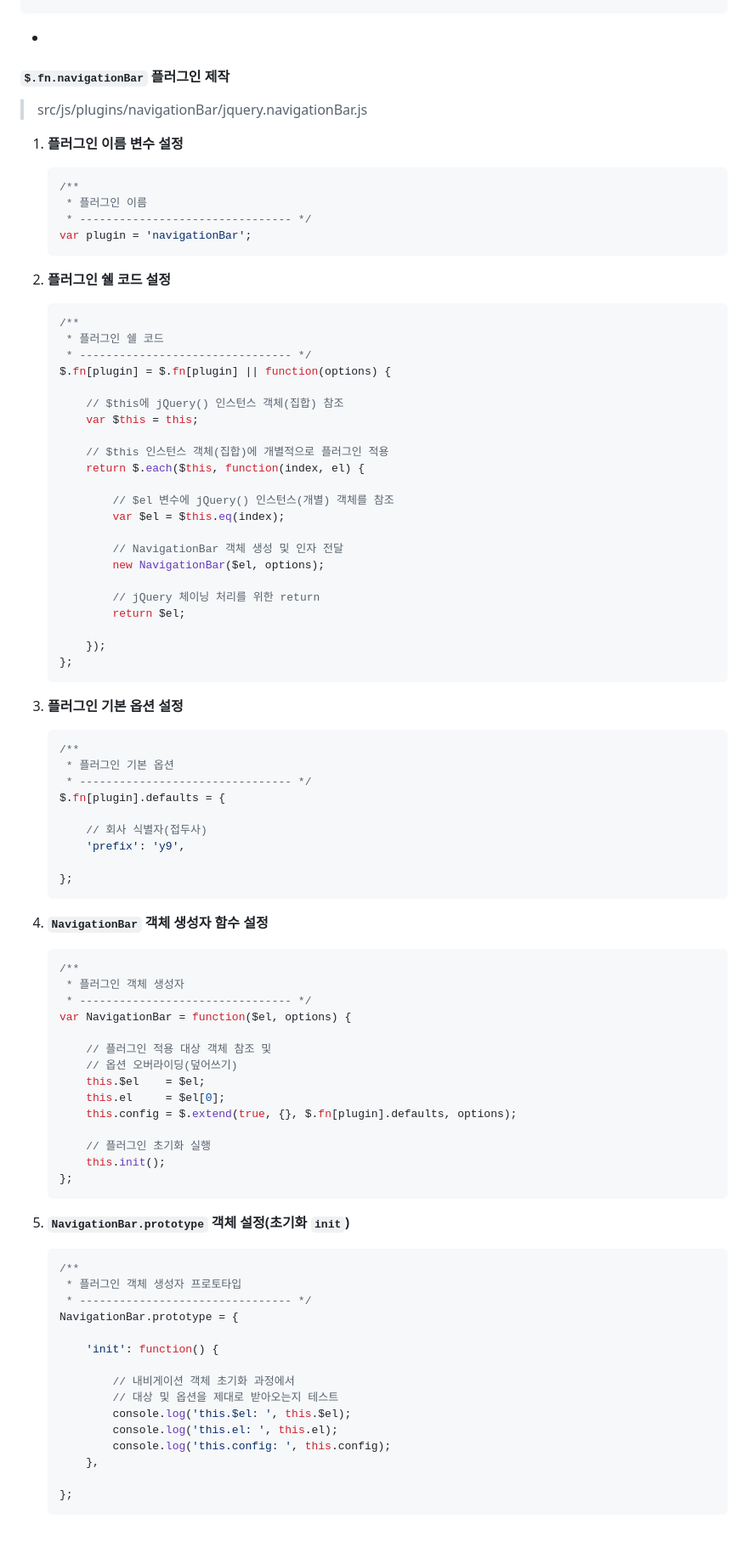
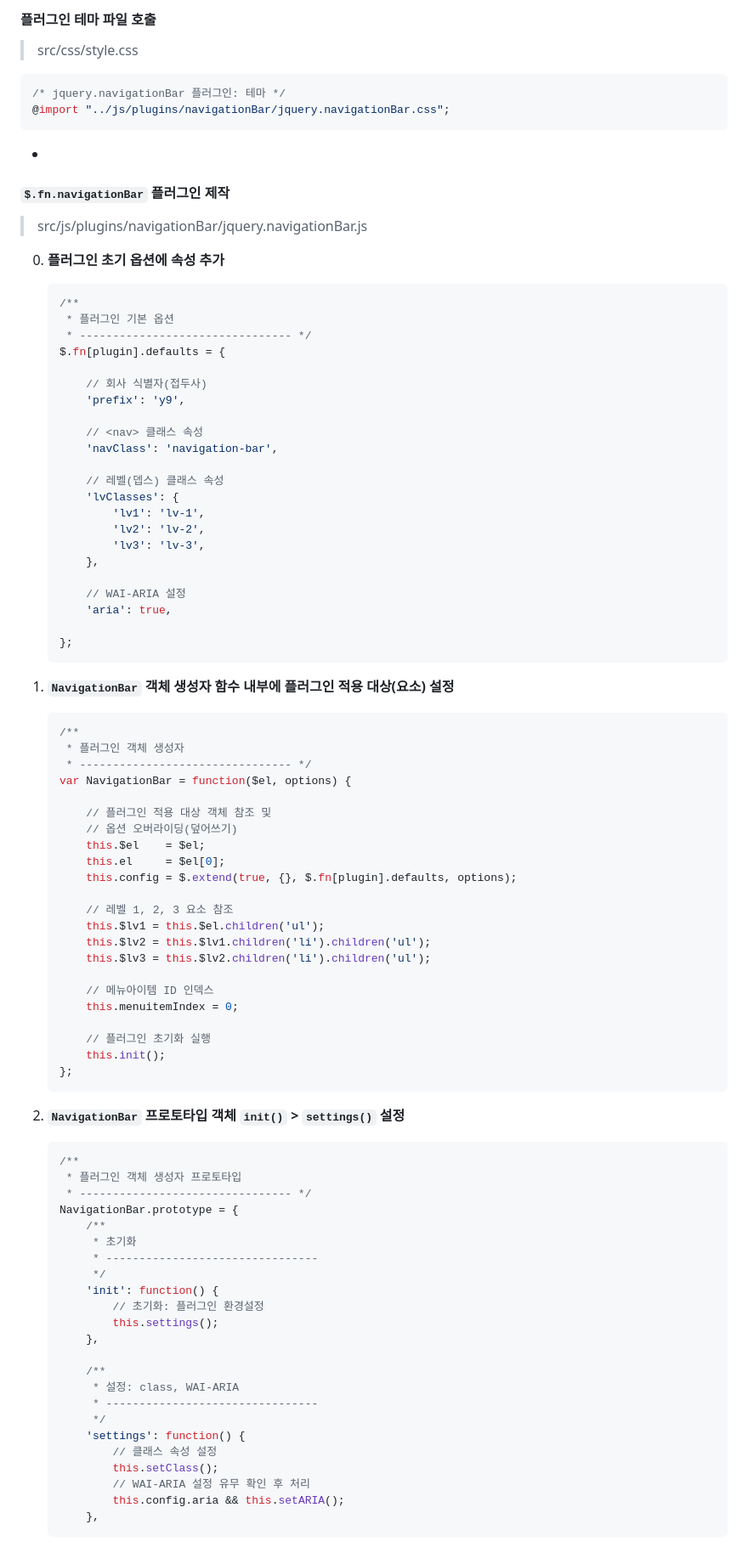
Before and after one commit to yamoo9/jQueryPluginStartKit, a Markdown page: README.md, the part around the change printed below. Shown: that part at 85% size. GitHub-like rendering.

````diff
--- a/README.md
+++ b/README.md
@@ -26,3 +95,12 @@ var $gnb = $('#gnb').navigationBar({
+-
+
+#### 플러그인 테마 파일 호출
+
+> src/css/style.css
+
+```css
+/* jquery.navigationBar 플러그인: 테마 */
+@import "../js/plugins/navigationBar/jquery.navigationBar.css";
 ```
 
 -
@@ -31,41 +109,7 @@ var $gnb = $('#gnb').navigationBar({
 
 > src/js/plugins/navigationBar/jquery.navigationBar.js
 
-1. **플러그인 이름 변수 설정**
-	```js
-	/**
-	 * 플러그인 이름
-	 * -------------------------------- */
-	var plugin = 'navigationBar';
-	```
-
-2. **플러그인 쉘 코드 설정**
-	```js
-	/**
-	 * 플러그인 쉘 코드
-	 * -------------------------------- */
-	$.fn[plugin] = $.fn[plugin] || function(options) {
-
-		// $this에 jQuery() 인스턴스 객체(집합) 참조
-		var $this = this;
-
-		// $this 인스턴스 객체(집합)에 개별적으로 플러그인 적용
-		return $.each($this, function(index, el) {
-
-			// $el 변수에 jQuery() 인스턴스(개별) 객체를 참조
-			var $el = $this.eq(index);
-
-			// NavigationBar 객체 생성 및 인자 전달
-			new NavigationBar($el, options);
-
-			// jQuery 체이닝 처리를 위한 return
-			return $el;
-
-		});
-	};
-	```
-
-3. **플러그인 기본 옵션 설정**
+0. **플러그인 초기 옵션에 속성 추가**
 	```js
 	/**
 	 * 플러그인 기본 옵션
@@ -75,10 +119,23 @@ var $gnb = $('#gnb').navigationBar({
 		// 회사 식별자(접두사)
 		'prefix': 'y9',
 
+		// <nav> 클래스 속성
+		'navClass': 'navigation-bar',
+
+		// 레벨(뎁스) 클래스 속성
+		'lvClasses': {
+			'lv1': 'lv-1',
+			'lv2': 'lv-2',
+			'lv3': 'lv-3',
+		},
+
+		// WAI-ARIA 설정
+		'aria': true,
+
 	};
 	```
 
-4. **`NavigationBar` 객체 생성자 함수 설정**
+1. **`NavigationBar` 객체 생성자 함수 내부에 플러그인 적용 대상(요소) 설정**
 	```js
 	/**
 	 * 플러그인 객체 생성자
@@ -91,26 +148,42 @@ var $gnb = $('#gnb').navigationBar({
 		this.el     = $el[0];
 		this.config = $.extend(true, {}, $.fn[plugin].defaults, options);
 
+		// 레벨 1, 2, 3 요소 참조
+		this.$lv1 = this.$el.children('ul');
+		this.$lv2 = this.$lv1.children('li').children('ul');
+		this.$lv3 = this.$lv2.children('li').children('ul');
+
+		// 메뉴아이템 ID 인덱스
+		this.menuitemIndex = 0;
+
 		// 플러그인 초기화 실행
 		this.init();
 	};
 	```
 
-5. **`NavigationBar.prototype` 객체 설정(초기화 `init`)**
+2. **`NavigationBar` 프로토타입 객체 `init()` > `settings()` 설정**
 	```js
 	/**
 	 * 플러그인 객체 생성자 프로토타입
 	 * -------------------------------- */
 	NavigationBar.prototype = {
-
+		/**
+		 * 초기화
+		 * --------------------------------
+		 */
 		'init': function() {
-
-			// 내비게이션 객체 초기화 과정에서
-			// 대상 및 옵션을 제대로 받아오는지 테스트
-			console.log('this.$el: ', this.$el);
-			console.log('this.el: ', this.el);
-			console.log('this.config: ', this.config);
+			// 초기화: 플러그인 환경설정
+			this.settings();
 		},
 
-	};
+		/**
+		 * 설정: class, WAI-ARIA
+		 * --------------------------------
+		 */
+		'settings': function() {
+			// 클래스 속성 설정
+			this.setClass();
+			// WAI-ARIA 설정 유무 확인 후 처리
+			this.config.aria && this.setARIA();
+		},
 	```
````
Also changed, not shown: other parts of README.md (+183 -6 lines), GUIDE/setting-aria.png (added), 1 other file.
